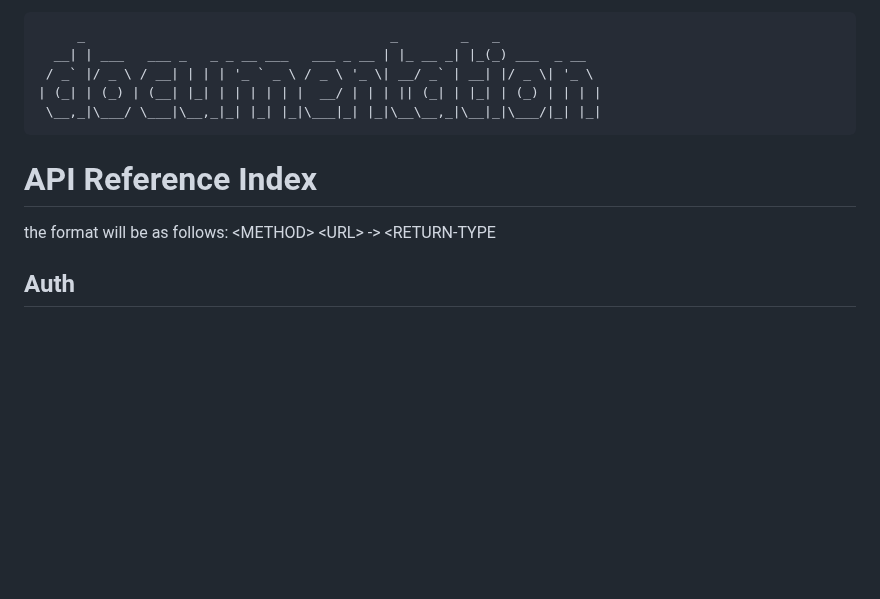
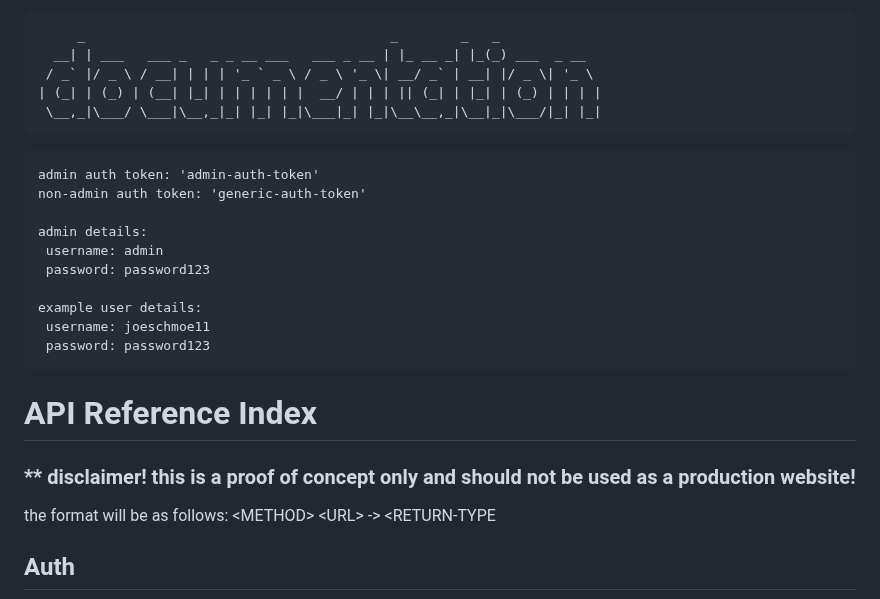
Before and after one commit to Jakersnell/EventTrackerProject, a Markdown page: README.md, the part around one of its changes. Rendered like a GitHub page; blank space fills up the shorter version.

```diff
--- a/README.md
+++ b/README.md
@@ -34,7 +34,21 @@ I learned a lot about reducing boilerplate and thinking creatively to do so. I l
  \__,_|\___/ \___|\__,_|_| |_| |_|\___|_| |_|\__\__,_|\__|_|\___/|_| |_|
 </pre>
 
+<pre>
+admin auth token: 'admin-auth-token'
+non-admin auth token: 'generic-auth-token'
+
+admin details:
+ username: admin
+ password: password123
+
+example user details:
+ username: joeschmoe11
+ password: password123
+</pre>
+
 # API Reference Index
+### ** disclaimer! this is a proof of concept only and should not be used as a production website!
 the format will be as follows:
 &#60;METHOD> &#60;URL> -> &#60;RETURN-TYPE
 ## Auth
```
Also changed, not shown: other parts of README.md (+1 -1 lines).
